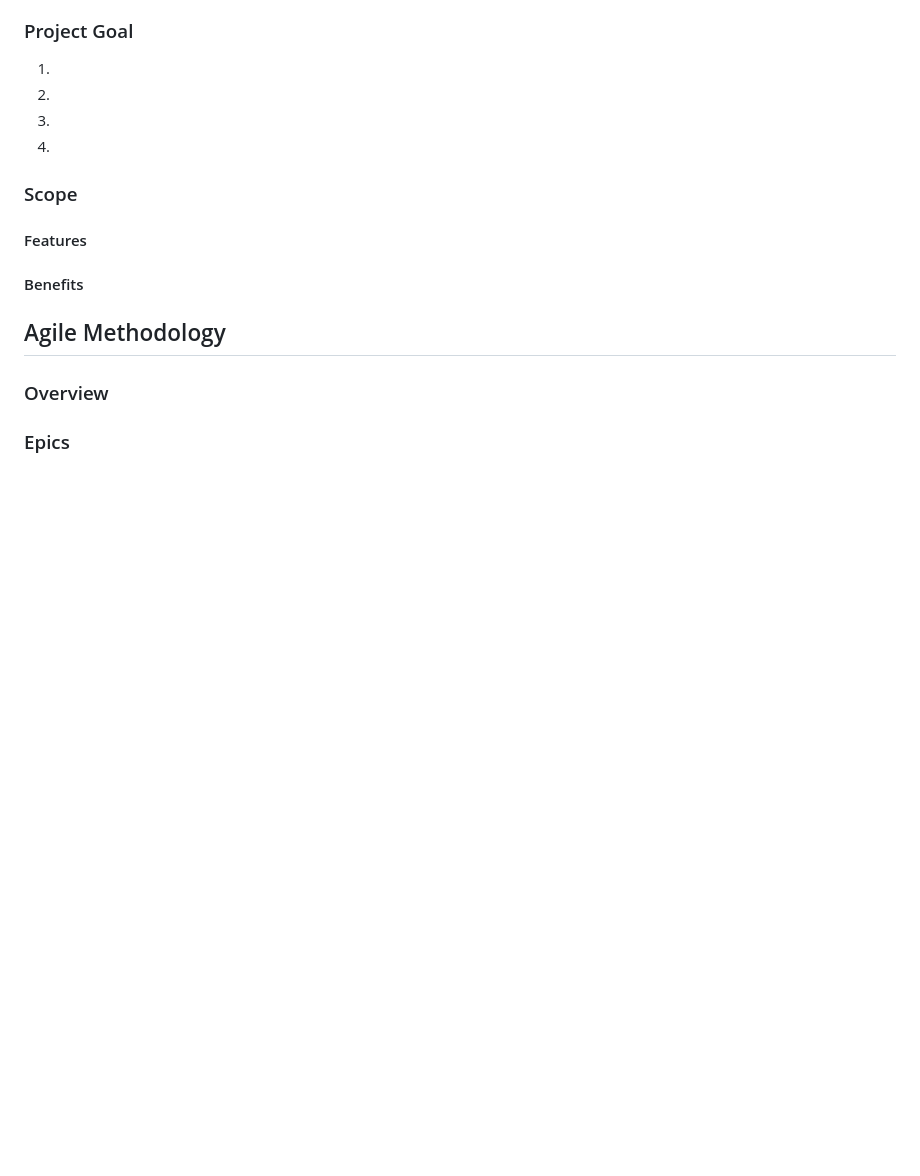
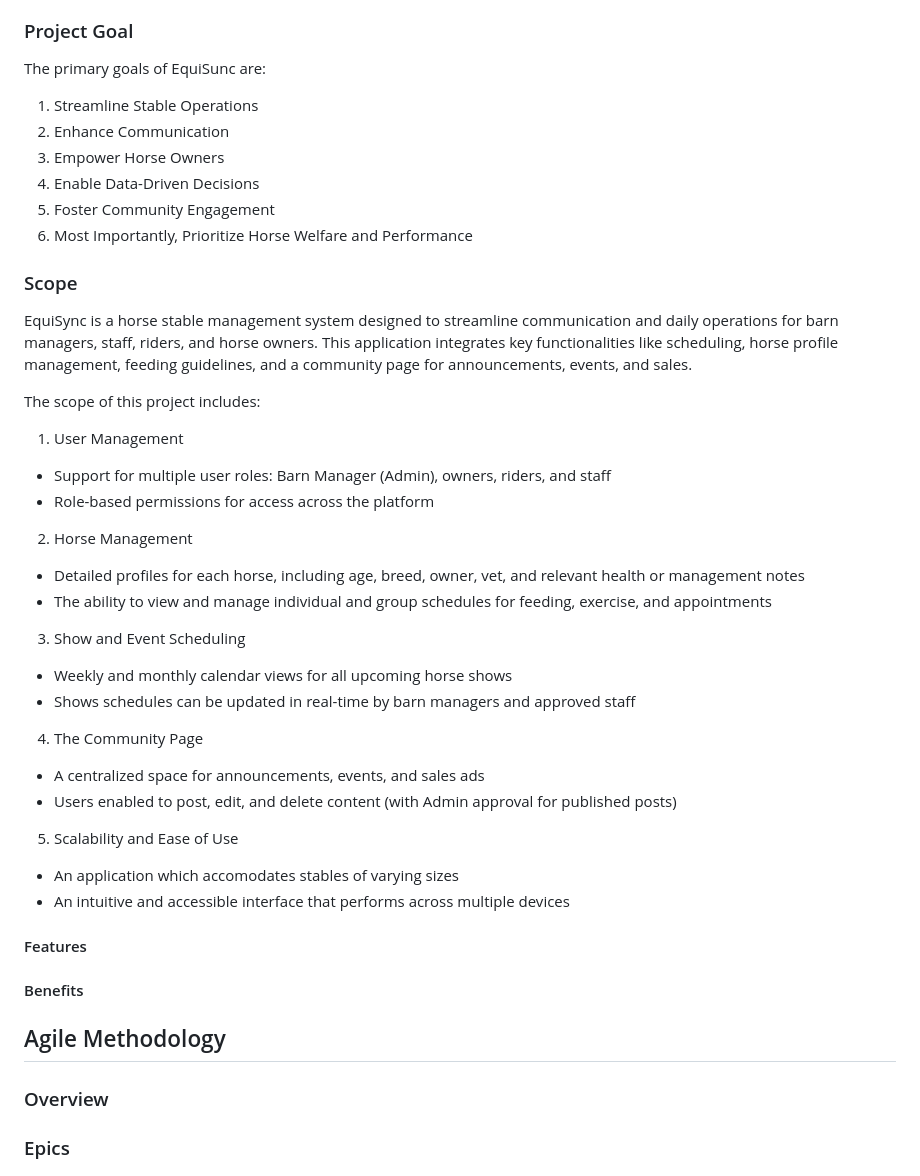
Before and after one commit to erinvdoyle/equisync, a Markdown page: README.md, the part around the change. Drawn GitHub-style; blank space fills up the shorter version.

Commit message:
add Scope and Project Goals section to README, relates to #5

```diff
--- a/README.md
+++ b/README.md
@@ -122,12 +122,35 @@ Introduction to EquiSync project
 
 ### Project Goal
 
-1.
-2.
-3.
-4.
+The primary goals of EquiSunc are:
+
+1. Streamline Stable Operations
+2. Enhance Communication
+3. Empower Horse Owners
+4. Enable Data-Driven Decisions
+5. Foster Community Engagement
+6. Most Importantly, Prioritize Horse Welfare and Performance
 
 ### Scope
+EquiSync is a horse stable management system designed to streamline communication and daily operations for barn managers, staff, riders, and horse owners. This application integrates key functionalities like scheduling, horse profile management, feeding guidelines, and a community page for announcements, events, and sales.
+
+The scope of this project includes:
+
+1. User Management
+  - Support for multiple user roles: Barn Manager (Admin), owners, riders, and staff
+  - Role-based permissions for access across the platform
+2. Horse Management
+  - Detailed profiles for each horse, including age, breed, owner, vet, and relevant health or management notes
+  - The ability to view and manage individual and group schedules for feeding, exercise, and appointments
+3. Show and Event Scheduling
+  - Weekly and monthly calendar views for all upcoming horse shows
+  - Shows schedules can be updated in real-time by barn managers and approved staff
+4. The Community Page
+  - A centralized space for announcements, events, and sales ads
+  - Users enabled to post, edit, and delete content (with Admin approval for published posts)
+5. Scalability and Ease of Use
+  - An application which accomodates stables of varying sizes
+  - An intuitive and accessible interface that performs across multiple devices
 
 #### Features
 
```
